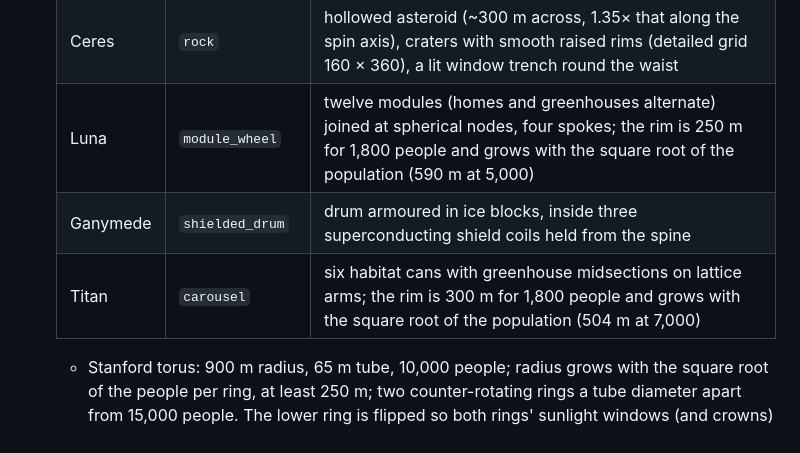
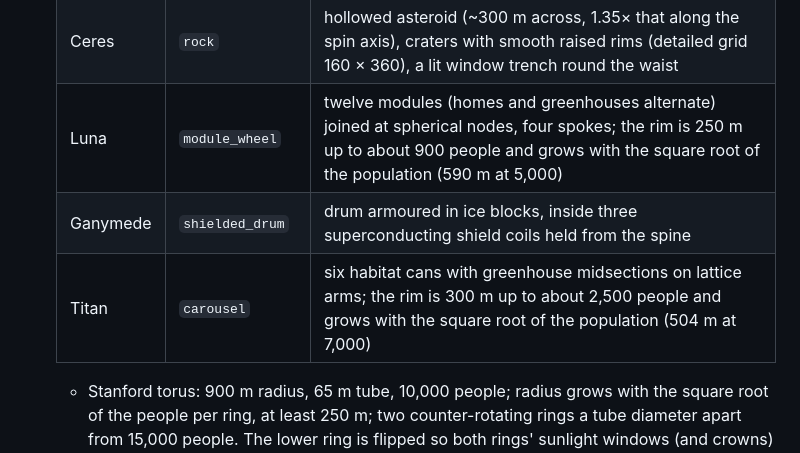
Before and after one commit to irigi/SpaceTrains, a Markdown page: docs/modules/ui_observer.md, the part around the change. Drawn GitHub-style.

Commit message:
Docs: correct the base population of the wheel and carousel
Co-Authored-By: Claude Haiku 5.5 <noreply@anthropic.com>

```diff
--- a/docs/modules/ui_observer.md
+++ b/docs/modules/ui_observer.md
@@ -138,9 +138,9 @@
   | Mercury | `shaded_drum` | drum (280 m radius, length from the people); a heat shield and edge-on radiators on booms, turned to the Sun |
   | Mars | `bola` | two crossed, counter-rotating bolas on 450 m tethers with climber cars, their planes ~140 m apart so the pods pass; a pod is three squat drums standing on the tether (axis radial), twelve flat 5 m decks each with the lowest at the 1 g rim, sized by the people (~70 m² of deck each) |
   | Ceres | `rock` | hollowed asteroid (~300 m across, 1.35× that along the spin axis), craters with smooth raised rims (detailed grid 160 × 360), a lit window trench round the waist |
-  | Luna | `module_wheel` | twelve modules (homes and greenhouses alternate) joined at spherical nodes, four spokes; the rim is 250 m for 1,800 people and grows with the square root of the population (590 m at 5,000) |
+  | Luna | `module_wheel` | twelve modules (homes and greenhouses alternate) joined at spherical nodes, four spokes; the rim is 250 m up to about 900 people and grows with the square root of the population (590 m at 5,000) |
   | Ganymede | `shielded_drum` | drum armoured in ice blocks, inside three superconducting shield coils held from the spine |
-  | Titan | `carousel` | six habitat cans with greenhouse midsections on lattice arms; the rim is 300 m for 1,800 people and grows with the square root of the population (504 m at 7,000) |
+  | Titan | `carousel` | six habitat cans with greenhouse midsections on lattice arms; the rim is 300 m up to about 2,500 people and grows with the square root of the population (504 m at 7,000) |
 
   - Stanford torus: 900 m radius, 65 m tube, 10,000 people; radius grows with the square root of the people per
     ring, at least 250 m; two counter-rotating rings a tube diameter apart from 15,000 people. The lower ring is
```
